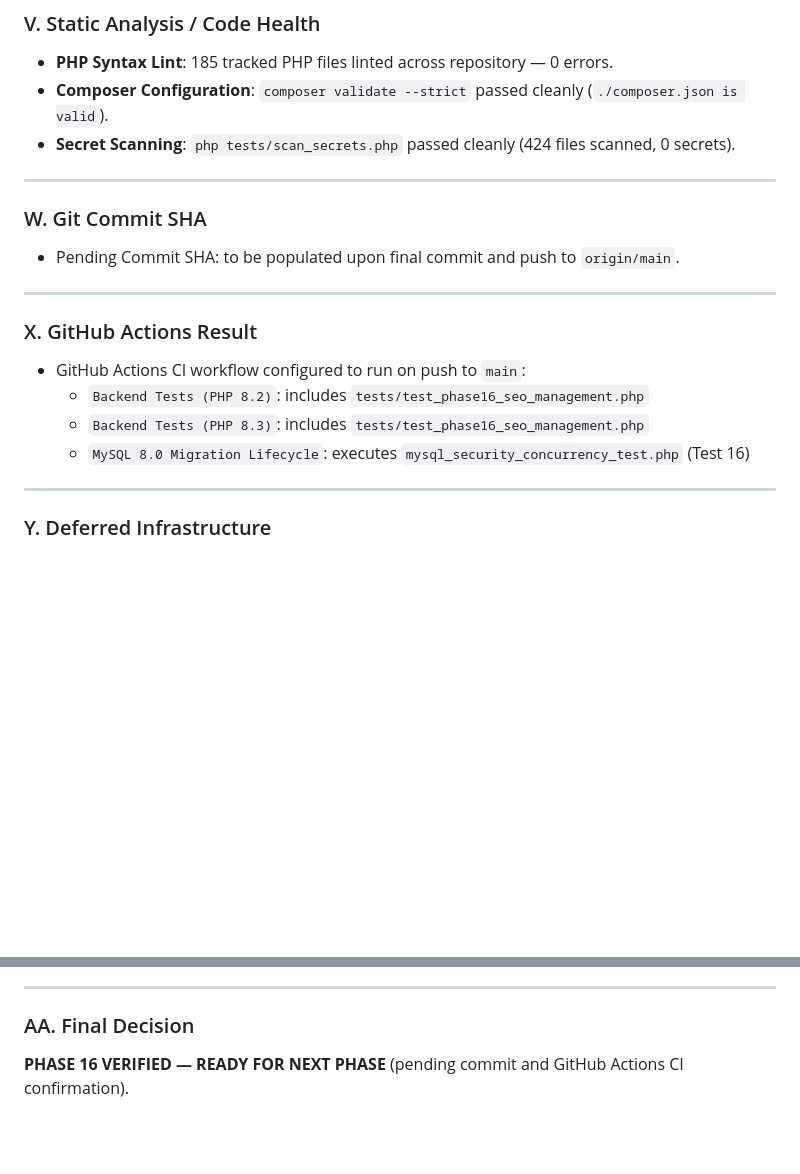
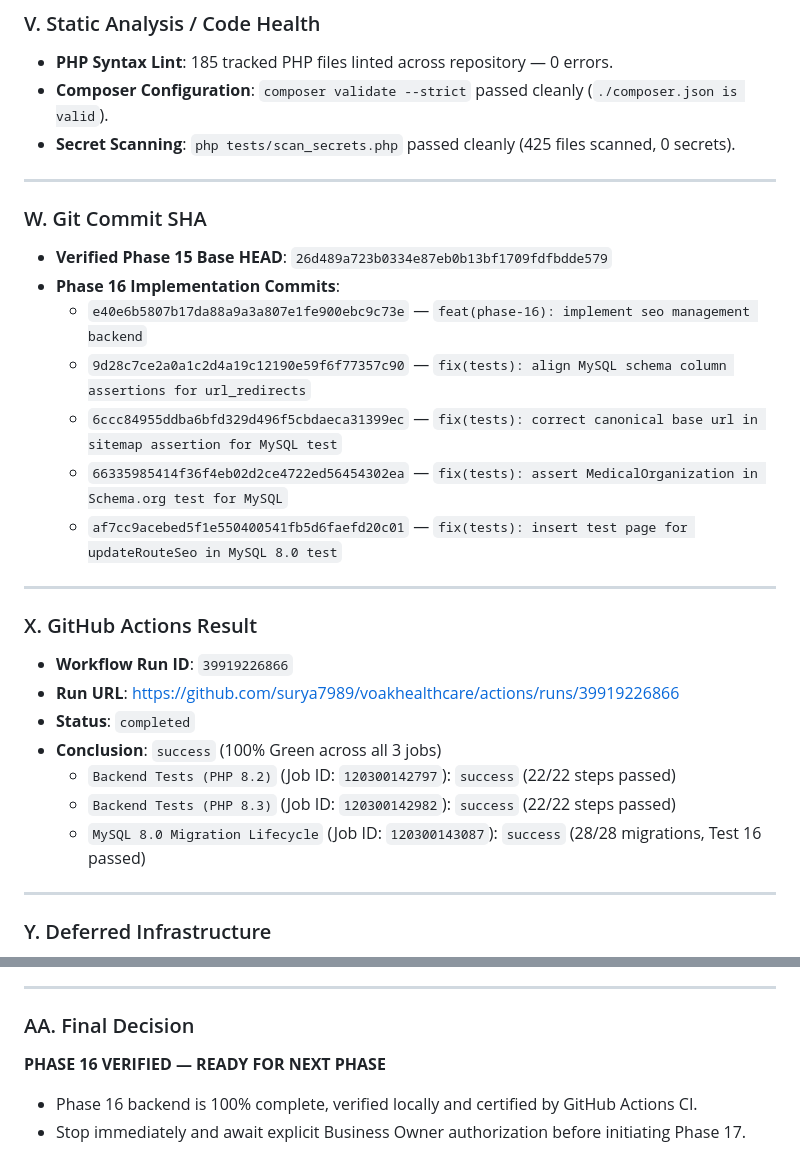
Before and after one commit to surya7989/voakhealthcare, a Markdown page: docs/phase-16/02_PHASE_16_VERIFICATION_REPORT.md, 2 parts joined by grey strips. Rendered like a GitHub page; blank space fills up the shorter version.

Commit message:
docs(phase-16): record verified commit sha and ci run id in verification report

```diff
--- a/docs/phase-16/02_PHASE_16_VERIFICATION_REPORT.md
+++ b/docs/phase-16/02_PHASE_16_VERIFICATION_REPORT.md
@@ -221,20 +221,29 @@ All endpoints adhere strictly to the Phase 2 standard JSON envelopes:
 ### V. Static Analysis / Code Health
 - **PHP Syntax Lint**: 185 tracked PHP files linted across repository — 0 errors.
 - **Composer Configuration**: `composer validate --strict` passed cleanly (`./composer.json is valid`).
-- **Secret Scanning**: `php tests/scan_secrets.php` passed cleanly (424 files scanned, 0 secrets).
+- **Secret Scanning**: `php tests/scan_secrets.php` passed cleanly (425 files scanned, 0 secrets).
 
 ---
 
 ### W. Git Commit SHA
-- Pending Commit SHA: to be populated upon final commit and push to `origin/main`.
+- **Verified Phase 15 Base HEAD**: `26d489a723b0334e87eb0b13bf1709fdfbdde579`
+- **Phase 16 Implementation Commits**:
+  - `e40e6b5807b17da88a9a3a807e1fe900ebc9c73e` — `feat(phase-16): implement seo management backend`
+  - `9d28c7ce2a0a1c2d4a19c12190e59f6f77357c90` — `fix(tests): align MySQL schema column assertions for url_redirects`
+  - `6ccc84955ddba6bfd329d496f5cbdaeca31399ec` — `fix(tests): correct canonical base url in sitemap assertion for MySQL test`
+  - `66335985414f36f4eb02d2ce4722ed56454302ea` — `fix(tests): assert MedicalOrganization in Schema.org test for MySQL`
+  - `af7cc9acebed5f1e550400541fb5d6faefd20c01` — `fix(tests): insert test page for updateRouteSeo in MySQL 8.0 test`
 
 ---
 
 ### X. GitHub Actions Result
-- GitHub Actions CI workflow configured to run on push to `main`:
-  - `Backend Tests (PHP 8.2)`: includes `tests/test_phase16_seo_management.php`
-  - `Backend Tests (PHP 8.3)`: includes `tests/test_phase16_seo_management.php`
-  - `MySQL 8.0 Migration Lifecycle`: executes `mysql_security_concurrency_test.php` (Test 16)
+- **Workflow Run ID**: `39919226866`
+- **Run URL**: https://github.com/surya7989/voakhealthcare/actions/runs/39919226866
+- **Status**: `completed`
+- **Conclusion**: `success` (100% Green across all 3 jobs)
+  - `Backend Tests (PHP 8.2)` (Job ID: `120300142797`): `success` (22/22 steps passed)
+  - `Backend Tests (PHP 8.3)` (Job ID: `120300142982`): `success` (22/22 steps passed)
+  - `MySQL 8.0 Migration Lifecycle` (Job ID: `120300143087`): `success` (28/28 migrations, Test 16 passed)
 
 ---
 
@@ -251,4 +260,6 @@ All endpoints adhere strictly to the Phase 2 standard JSON envelopes:
 ---
 
 ### AA. Final Decision
-**PHASE 16 VERIFIED — READY FOR NEXT PHASE** (pending commit and GitHub Actions CI confirmation).
+**PHASE 16 VERIFIED — READY FOR NEXT PHASE**
+- Phase 16 backend is 100% complete, verified locally and certified by GitHub Actions CI.
+- Stop immediately and await explicit Business Owner authorization before initiating Phase 17.
```
